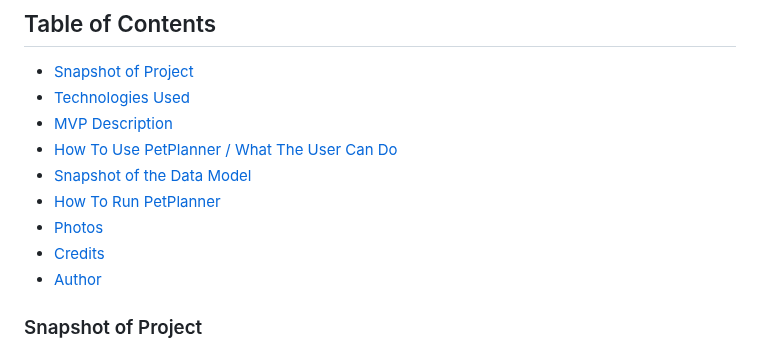
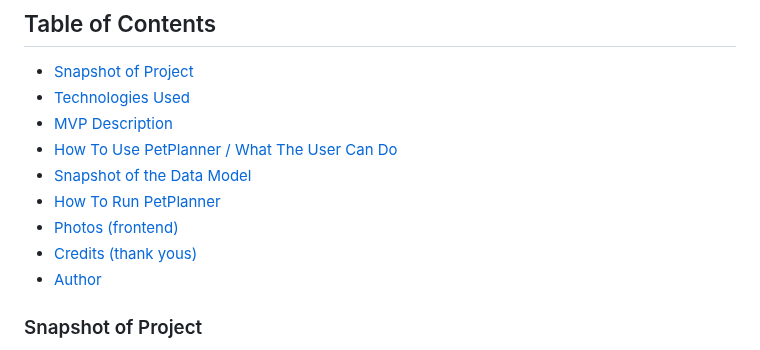
Before and after one commit to LuccaWang1/PetPlanner, a Markdown page: README.md, the part around the change. Rendered like a GitHub page.

Commit message:
Updated Table of Contents

```diff
--- a/README.md
+++ b/README.md
@@ -16,8 +16,8 @@ PetPlanner is a web application Lucca Wang built from scratch (with Python, Flas
 - [How To Use PetPlanner / What The User Can Do](#how-to-1)
 - [Snapshot of the Data Model](#data-model)
 - [How To Run PetPlanner](#run-pp)
-- [Photos](#photos)
-- [Credits](#credits)
+- [Photos (frontend)](#photos)
+- [Credits (thank yous)](#credits)
 - [Author](#author)
 <a name="snapshot"></a>
 
```
